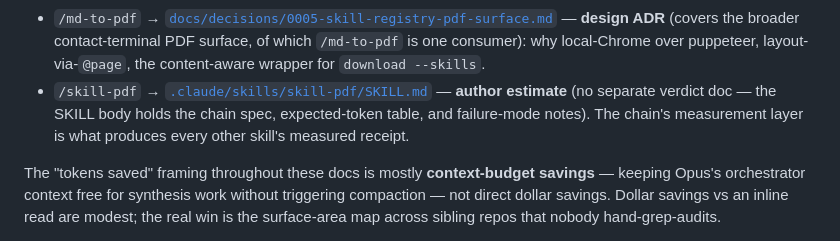
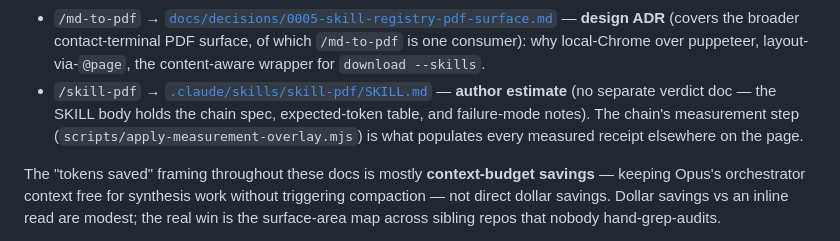
Before and after one commit to MikkoNumminen/mikkonumminen.dev, a Markdown page: README.md, the part around the change. Drawn GitHub-style.

Commit message:
docs(readme): credit apply-measurement-overlay.mjs as the measurement step
PR #121 review nit: the prior wording said "the chain's measurement layer
is what produces every other skill's measured receipt" — strictly that
credit belongs to scripts/apply-measurement-overlay.mjs (step 4 of the
chain), not /skill-pdf as a whole. Name the specific script so a reader
who follows the link knows where the work actually happens.

```diff
--- a/README.md
+++ b/README.md
@@ -117,7 +117,7 @@ Each of the four skills above ships with a written verdict or ADR. Token figures
 - `/sync-readmes` → [`.claude/agent-verdicts/README-SYNC-AGENT.md`](.claude/agent-verdicts/README-SYNC-AGENT.md) — **measured**: per-sub-agent token figures from 2 real runs (Run 1 sum: 141,080), cumulative drift caught, design comparison vs inline-on-Opus.
 - `/skill-registry` → [`.claude/agent-verdicts/SKILL-REGISTRY-AGENT.md`](.claude/agent-verdicts/SKILL-REGISTRY-AGENT.md) — **editorial-grade**: design rationale, schema gaps, validation notes; numbers are author-estimated until the in-progress `/skill-usage` measurement tool lands measured values. Backed by dated JSON snapshots committed alongside every refresh.
 - `/md-to-pdf` → [`docs/decisions/0005-skill-registry-pdf-surface.md`](docs/decisions/0005-skill-registry-pdf-surface.md) — **design ADR** (covers the broader contact-terminal PDF surface, of which `/md-to-pdf` is one consumer): why local-Chrome over puppeteer, layout-via-`@page`, the content-aware wrapper for `download --skills`.
-- `/skill-pdf` → [`.claude/skills/skill-pdf/SKILL.md`](.claude/skills/skill-pdf/SKILL.md) — **author estimate** (no separate verdict doc — the SKILL body holds the chain spec, expected-token table, and failure-mode notes). The chain's measurement layer is what produces every other skill's measured receipt.
+- `/skill-pdf` → [`.claude/skills/skill-pdf/SKILL.md`](.claude/skills/skill-pdf/SKILL.md) — **author estimate** (no separate verdict doc — the SKILL body holds the chain spec, expected-token table, and failure-mode notes). The chain's measurement step (`scripts/apply-measurement-overlay.mjs`) is what populates every measured receipt elsewhere on the page.
 
 The "tokens saved" framing throughout these docs is mostly **context-budget savings** — keeping Opus's orchestrator context free for synthesis work without triggering compaction — not direct dollar savings. Dollar savings vs an inline read are modest; the real win is the surface-area map across sibling repos that nobody hand-grep-audits.
 
```
